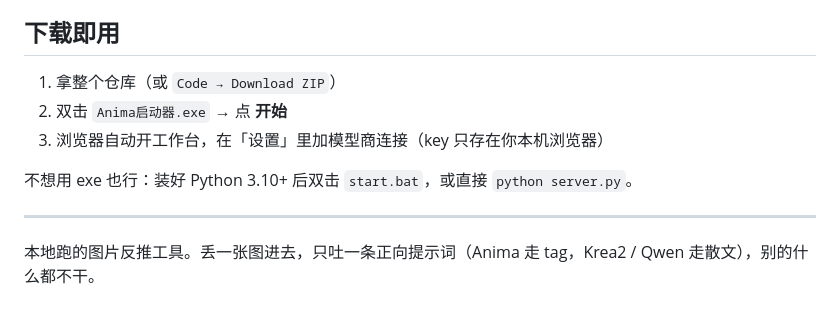
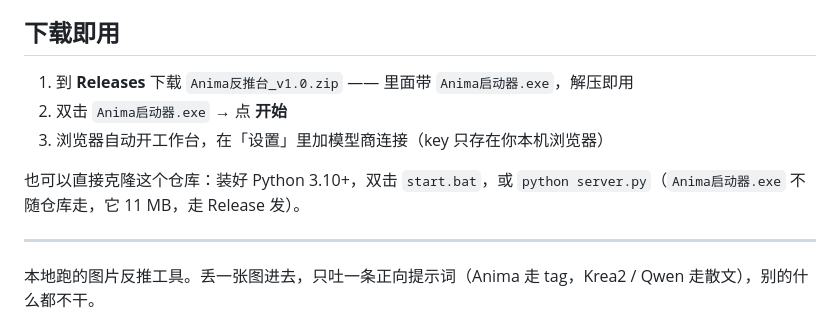
Before and after one commit to heavyraindio/prompt-builder, a Markdown page: README.md, the part around the change. GitHub-like rendering.

Commit message:
README：下载入口改指 Release，说明 exe 不随仓库走

```diff
--- a/README.md
+++ b/README.md
@@ -6,11 +6,11 @@
 
 ## 下载即用
 
-1. 拿整个仓库（或 `Code → Download ZIP`）
+1. 到 **Releases** 下载 `Anima反推台_v1.0.zip` —— 里面带 `Anima启动器.exe`，解压即用
 2. 双击 `Anima启动器.exe` → 点 **开始**
 3. 浏览器自动开工作台，在「设置」里加模型商连接（key 只存在你本机浏览器）
 
-不想用 exe 也行：装好 Python 3.10+ 后双击 `start.bat`，或直接 `python server.py`。
+也可以直接克隆这个仓库：装好 Python 3.10+，双击 `start.bat`，或 `python server.py`（`Anima启动器.exe` 不随仓库走，它 11 MB，走 Release 发）。
 
 ---
 
```
